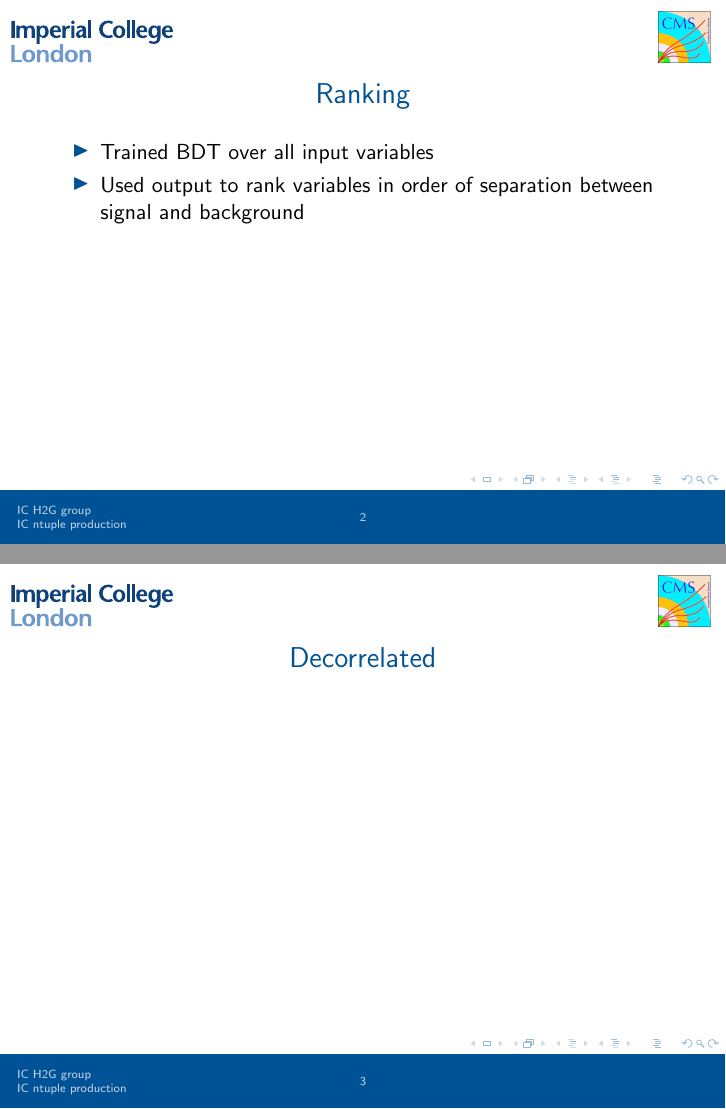
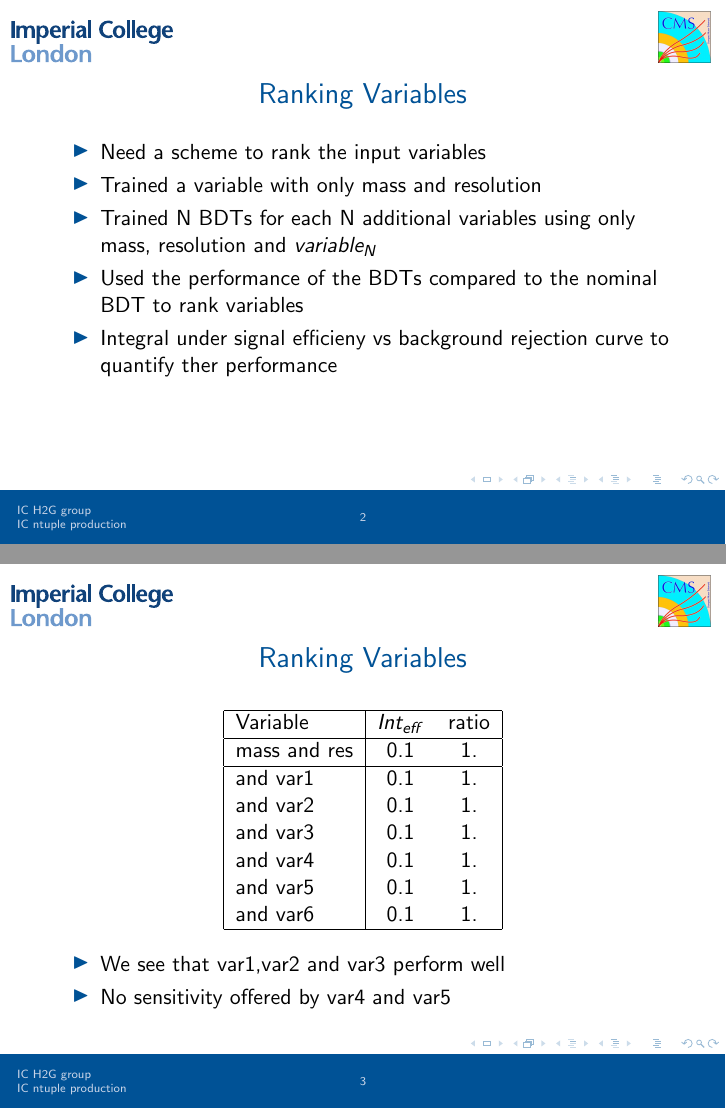
Before and after one commit to martynjarvis/Presentations, LaTeX slides (Presentation.tex): pages 2 and 3 of 7 before the commit and pages 2 and 3 of 5 after it, joined at a grey line. Compiled offline with pdfLaTeX.

Commit message:
11Nov presentation on variable ranking

```diff
--- a/Presentation.tex
+++ b/Presentation.tex
@@ -22,18 +22,37 @@
    \end{itemize}
 \end{frame}
 
-\begin{frame}{Ranking}
+\begin{frame}{Ranking Variables}
   \begin{itemize}
-   \item Trained BDT over all input variables
-   \item Used output to rank variables in order of separation between signal and
-background
+   \item Need a scheme to rank the input variables
+   \item Trained a variable with only mass and resolution
+   \item Trained N BDTs for each N additional variables using only mass,
+resolution and $variable_N$
+   \item Used the performance of the BDTs compared to the nominal BDT to rank variables
+   \item Integral under signal efficieny vs background rejection curve to
+quantify ther performance
    \end{itemize}
 \end{frame}
 
 
-\begin{frame}{Decorrelated}
+\begin{frame}{Ranking Variables}
   \begin{center}
-%       \includegraphics[width=0.9\textwidth]{fig/filelist}
+    \begin{tabular}{| l | c c |} \hline
+      Variable & $Int_{eff}$ & ratio \\ \hline
+      mass and res & 0.1     & 1.    \\ \hline
+      and var1     & 0.1     & 1.    \\
+      and var2     & 0.1     & 1.    \\
+      and var3     & 0.1     & 1.    \\
+      and var4     & 0.1     & 1.    \\
+      and var5     & 0.1     & 1.    \\
+      and var6     & 0.1     & 1.    \\
+      %\multicolumn{3}{c}{$\sigma$=.20} & \multicolumn{3}{c|}{$\sigma$=.40} \\ \hline
+      \hline
+    \end{tabular}
   \end{center}
+  \begin{itemize}
+    \item We see that var1,var2 and var3 perform well
+    \item No sensitivity offered by var4 and var5
+  \end{itemize}
 \end{frame}
 
```
Also changed, not shown: Presentation.tex (49 more changed lines).
